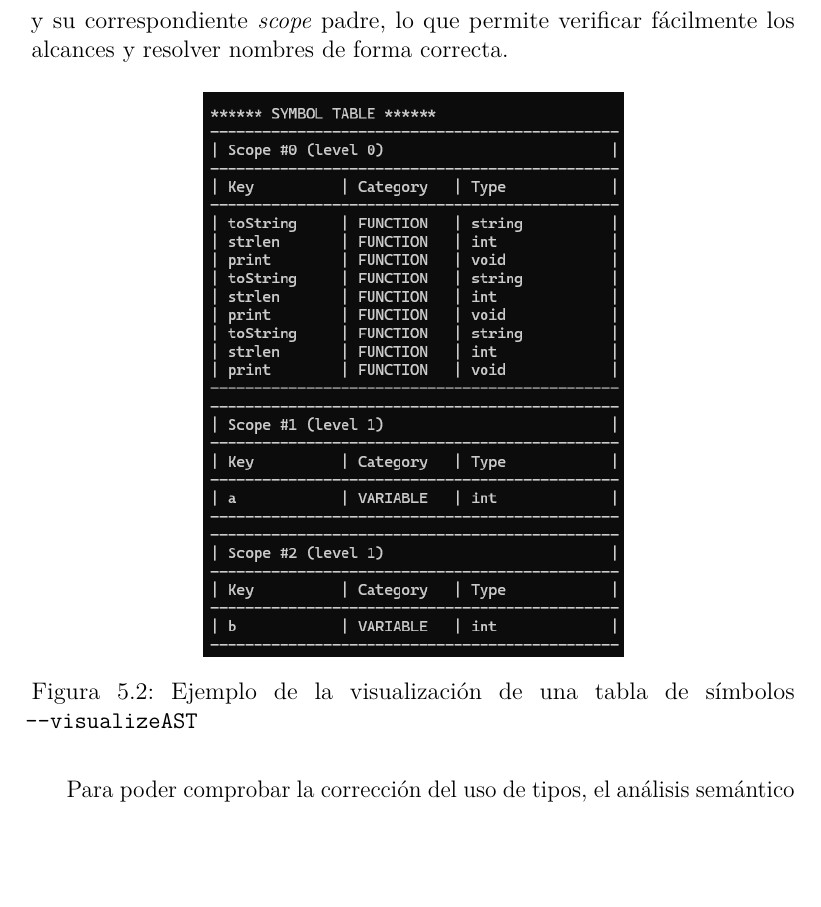
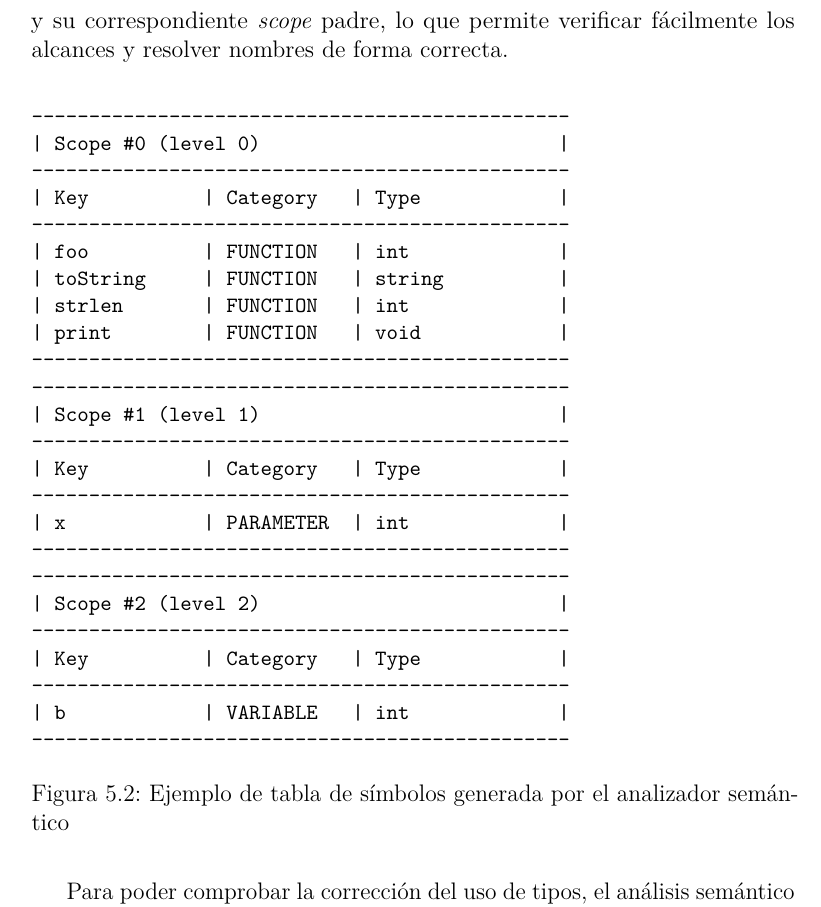
Before and after one commit to AdrianZamoraSanchezUBU/TFG, a LaTeX book (doc/TFG.tex, which reads doc/tex/5_Aspectos_relevantes_del_desarrollo_del_proyecto.tex): part of page 36 of 51, cut so that both start at the same text, the shorter picture padded with empty space. Compiled offline with pdfLaTeX.

Commit message:
Changed the figure 5.2 (#15)

```diff
--- a/doc/TFG.tex
+++ b/doc/TFG.tex
@@ -9,6 +9,12 @@
 \usepackage{microtype}
 \usepackage{placeins}
 \usepackage{minted}
+\usepackage{listings}
+\lstset{
+  basicstyle=\ttfamily\small,
+  columns=fullflexible,
+  keepspaces=true
+}
 
 \RequirePackage{booktabs}
 \RequirePackage[table]{xcolor}
--- a/doc/tex/5_Aspectos_relevantes_del_desarrollo_del_proyecto.tex
+++ b/doc/tex/5_Aspectos_relevantes_del_desarrollo_del_proyecto.tex
@@ -109,7 +109,37 @@ Durante la fase de análisis semántico se examina principalmente el uso de los
 
 La tabla de símbolos está estructurada como una lista de \eng{scopes}. Para los distintos bloques anidados se establecen referencias entre cada \eng{scope} hijo y su correspondiente \eng{scope} padre, lo que permite verificar fácilmente los alcances y resolver nombres de forma correcta.
 
-\imagen{symbol_table}{Ejemplo de la visualización de una tabla de símbolos \code{-{}-visualizeAST}}{0.55}
+\begin{figure}[htbp]
+\centering
+\begin{lstlisting}
+-----------------------------------------------
+| Scope #0 (level 0)                          |
+-----------------------------------------------
+| Key          | Category   | Type            |
+-----------------------------------------------
+| foo          | FUNCTION   | int             |
+| toString     | FUNCTION   | string          |
+| strlen       | FUNCTION   | int             |
+| print        | FUNCTION   | void            |
+-----------------------------------------------
+-----------------------------------------------
+| Scope #1 (level 1)                          |
+-----------------------------------------------
+| Key          | Category   | Type            |
+-----------------------------------------------
+| x            | PARAMETER  | int             |
+-----------------------------------------------
+-----------------------------------------------
+| Scope #2 (level 2)                          |
+-----------------------------------------------
+| Key          | Category   | Type            |
+-----------------------------------------------
+| b            | VARIABLE   | int             |
+-----------------------------------------------
+\end{lstlisting}
+\caption{Ejemplo de tabla de símbolos generada por el analizador semántico}
+\label{fig:tabla-scopes}
+\end{figure}
 
 Para poder comprobar la corrección del uso de tipos, el análisis semántico debe ser capaz de entender los tipos, tanto de los literales como de las variables y funciones, para ello se implementa un sistema de representación de tipos en una enumeración llamada \kw{SupportedTypes} que da soporte a los tipos:
 \begin{itemize}
```
Also changed, not shown: doc/bibliografia.bib (+1 -10 lines), doc/TFG.pdf, 1 other file.
